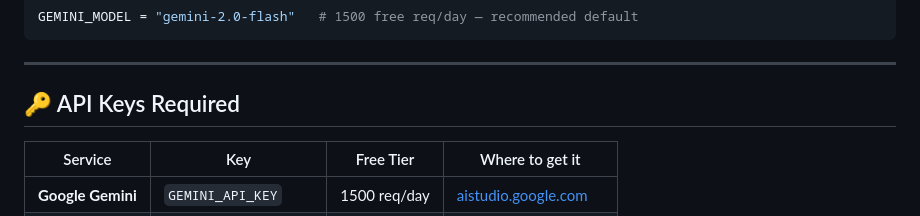
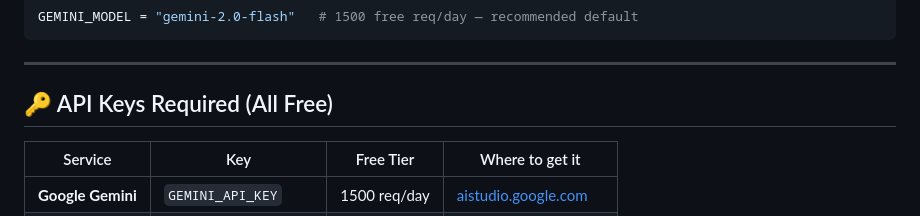
Before and after one commit to raunakpatil/youtube-agentic-ai-studio, a Markdown page: README.md, the part around the change. Rendered like a GitHub page.

```diff
--- a/README.md
+++ b/README.md
@@ -173,7 +173,7 @@ GEMINI_MODEL = "gemini-2.0-flash"   # 1500 free req/day — recommended default
 
 ---
 
-## 🔑 API Keys Required
+## 🔑 API Keys Required (All Free)
 
 | Service | Key | Free Tier | Where to get it |
 |---|---|---|---|
```
